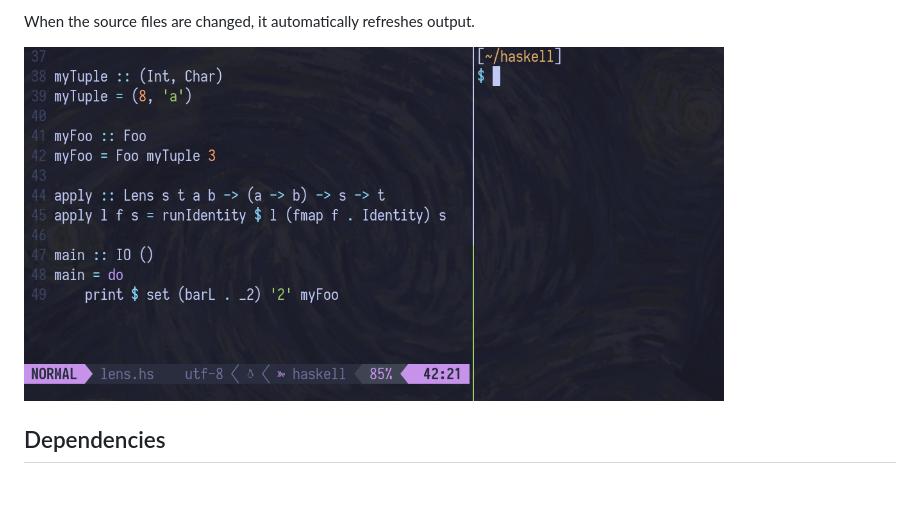
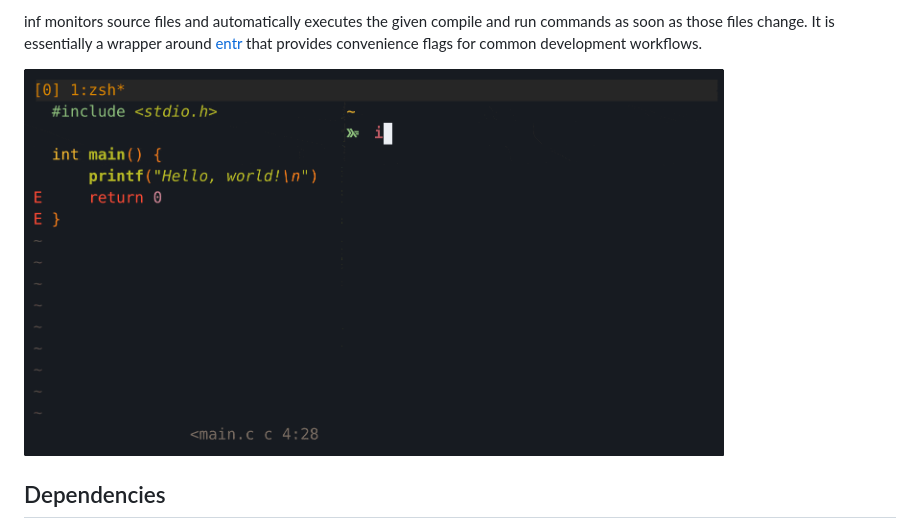
Before and after one commit to magnickolas/inf, a Markdown page: README.md, the part around one of its changes. Drawn GitHub-style; pictures changed too: extra/demo.gif; blank space fills up the shorter version.

```diff
--- a/README.md
+++ b/README.md
@@ -4,7 +4,7 @@ A generic helper script for monitoring compilation process.
 
-When the source files are changed, it automatically refreshes output.
+inf monitors source files and automatically executes the given compile and run commands as soon as those files change. It is essentially a wrapper around [entr][entr] that provides convenience flags for common development workflows.
 
-<img src="https://github.com/magnickolas/inf/blob/815abc8c51ec0afb5653211c557de662dad04bb6/extra/demo.gif" width="700">
+<img src="https://raw.githubusercontent.com/magnickolas/inf/refs/heads/main/extra/demo.gif" width="700">
 
 ## Dependencies
 
```
Also changed, not shown: other parts of README.md (+4 -2 lines), 1 other file.
